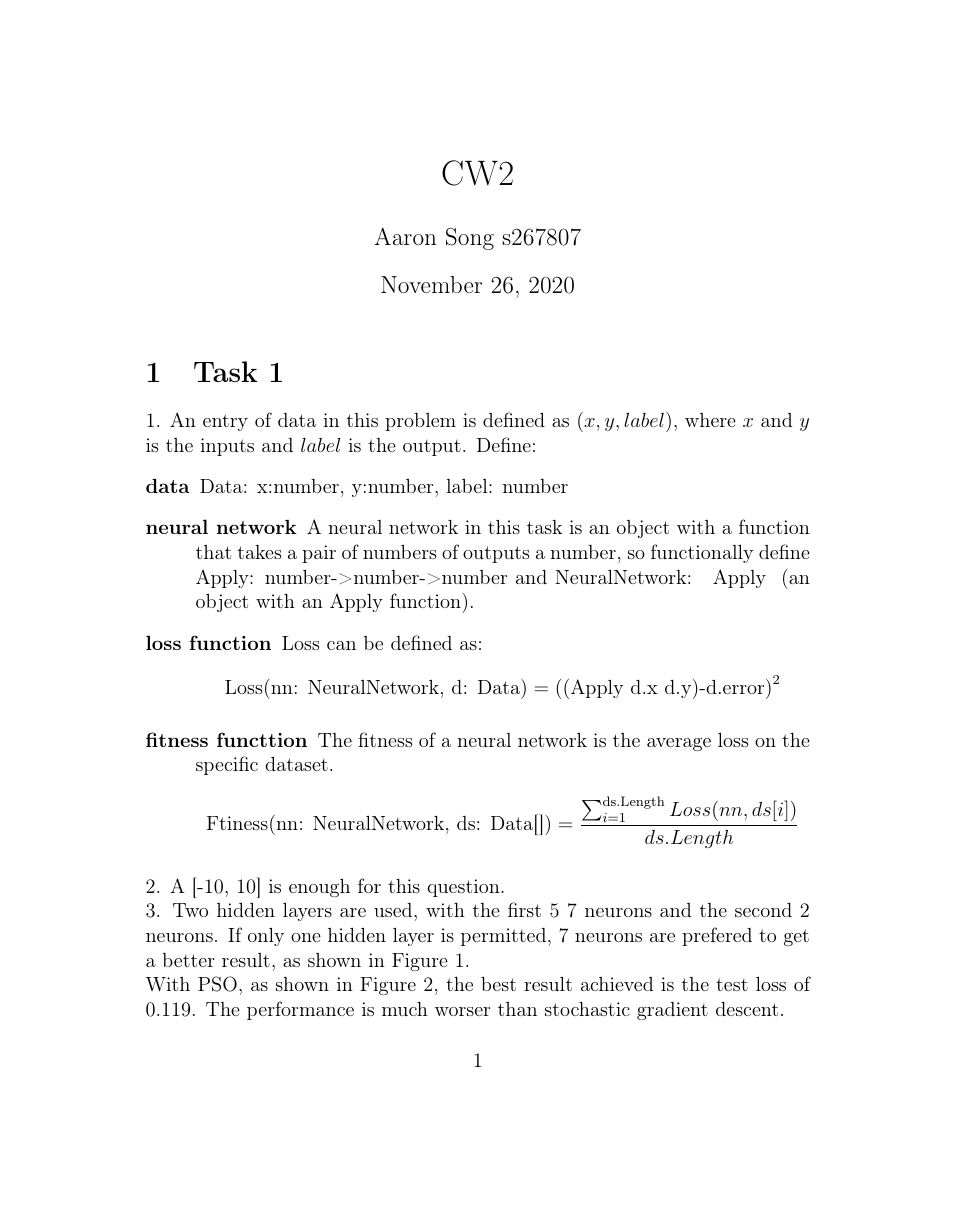
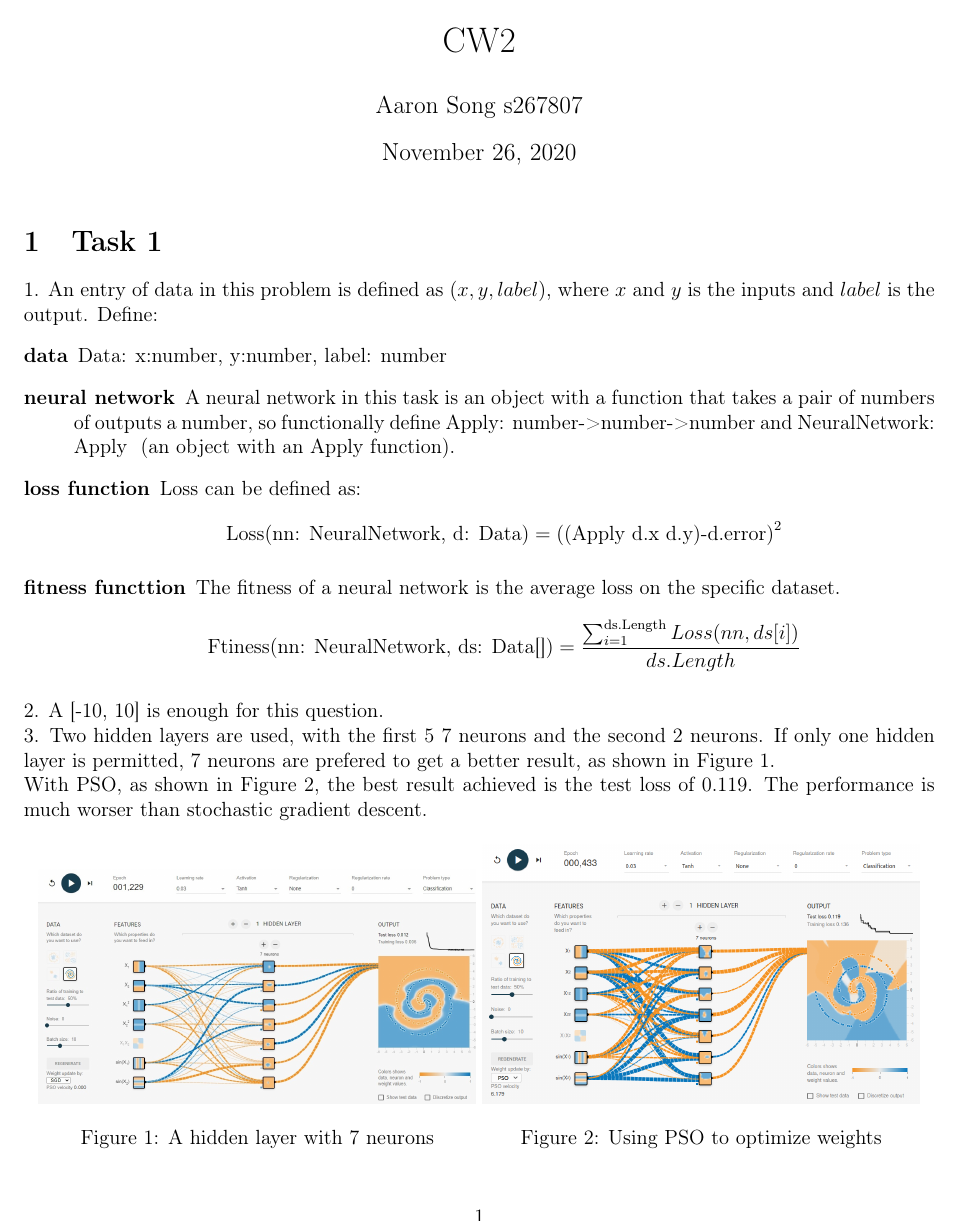
Before and after one commit to AaronSong321/nat-assignment2, a LaTeX document (report/1.tex): page 1 of 8 before the commit and page 1 of 6 after it. Compiled offline with pdfLaTeX.

Commit message:
adjust margins

```diff
--- a/report/1.tex
+++ b/report/1.tex
@@ -4,6 +4,7 @@
 \usepackage{booktabs}
 \usepackage{amsmath}
 \usepackage[T1]{fontenc}
+\usepackage[left=1.4cm,right=1.4cm,top=1.7cm,bottom=1cm]{geometry}
 \author{Aaron Song s267807}
 \title{CW2}
 \date{\today}
```
Also changed, not shown: report/1.pdf.
